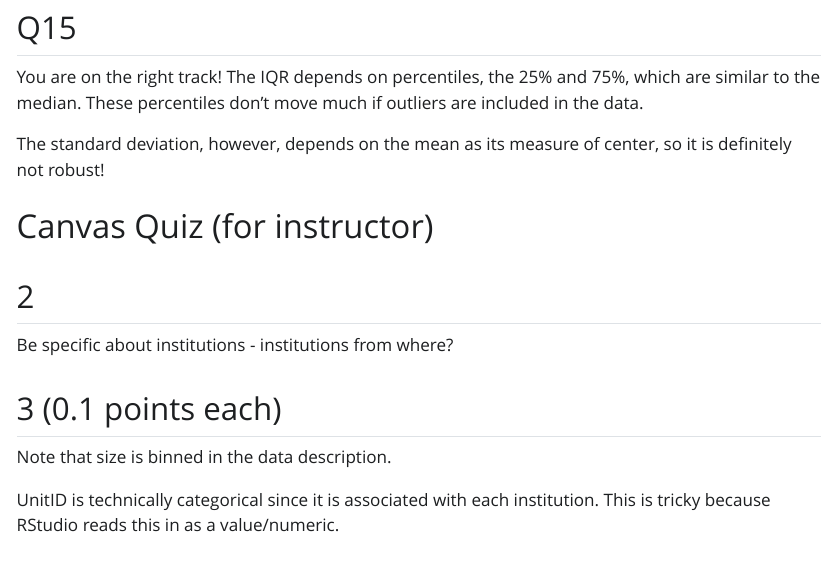
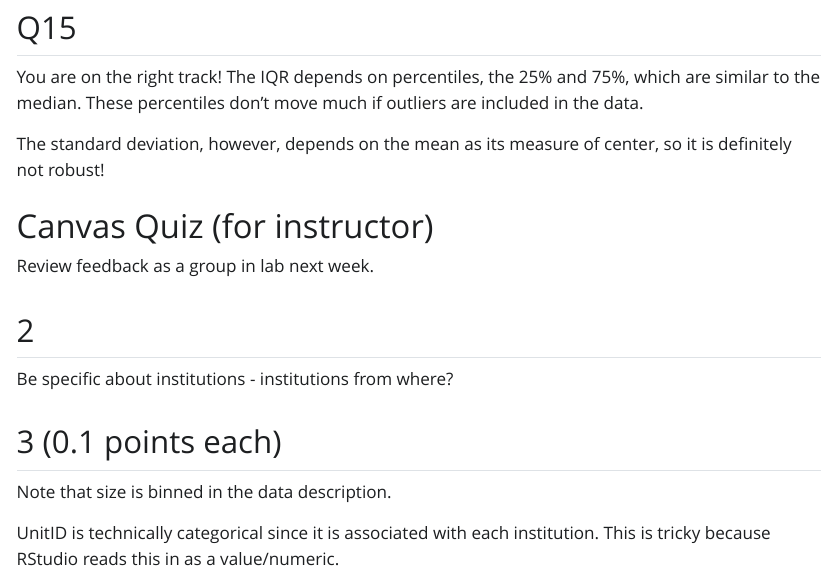
Before and after one commit to earobinson95/218-02-lab-quantitative-eda, a Quarto document (218-02-lab-example-feedback.qmd): the page in a window 1100 px wide, from 920 px down. The pictures show the output file 218-02-lab-example-feedback.html that the author committed with the source, opened offline; Quarto's library style sheets are replaced by a plain one without menus.

Commit message:
adding feedback.

```diff
--- a/218-02-lab-example-feedback.qmd
+++ b/218-02-lab-example-feedback.qmd
@@ -31,6 +31,8 @@ You are on the right track! The IQR depends on percentiles, the 25% and 75%, whi
 The standard deviation, however, depends on the mean as its measure of center, so it is definitely not robust!
 
 # Canvas Quiz (for instructor)
+
+Review feedback as a group in lab next week.
 
 ## 2
 
```
Also changed, not shown: 218-02-lab-example-feedback.html.
